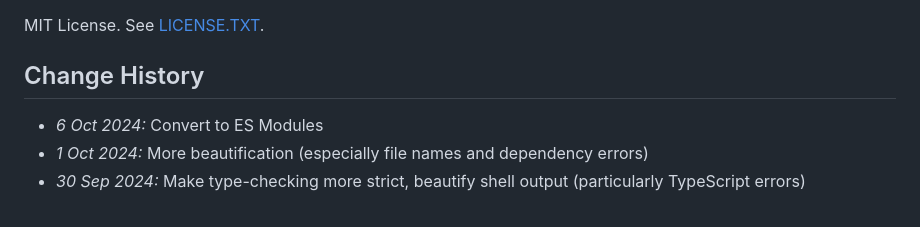
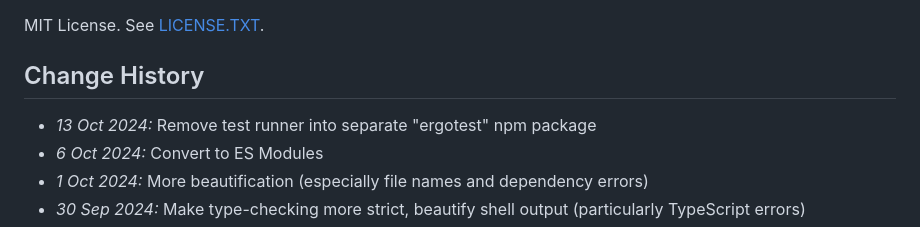
Before and after one commit to jamesshore/automatopia, a Markdown page: readme.md, the part around the change. Drawn GitHub-style.

```diff
--- a/readme.md
+++ b/readme.md
@@ -156,6 +156,7 @@ MIT License. See [LICENSE.TXT](LICENSE.TXT).
 
 ## Change History
 
+* *13 Oct 2024:* Remove test runner into separate "ergotest" npm package
 * *6 Oct 2024:* Convert to ES Modules
 * *1 Oct 2024:* More beautification (especially file names and dependency errors)
 * *30 Sep 2024:* Make type-checking more strict, beautify shell output (particularly TypeScript errors)
```
